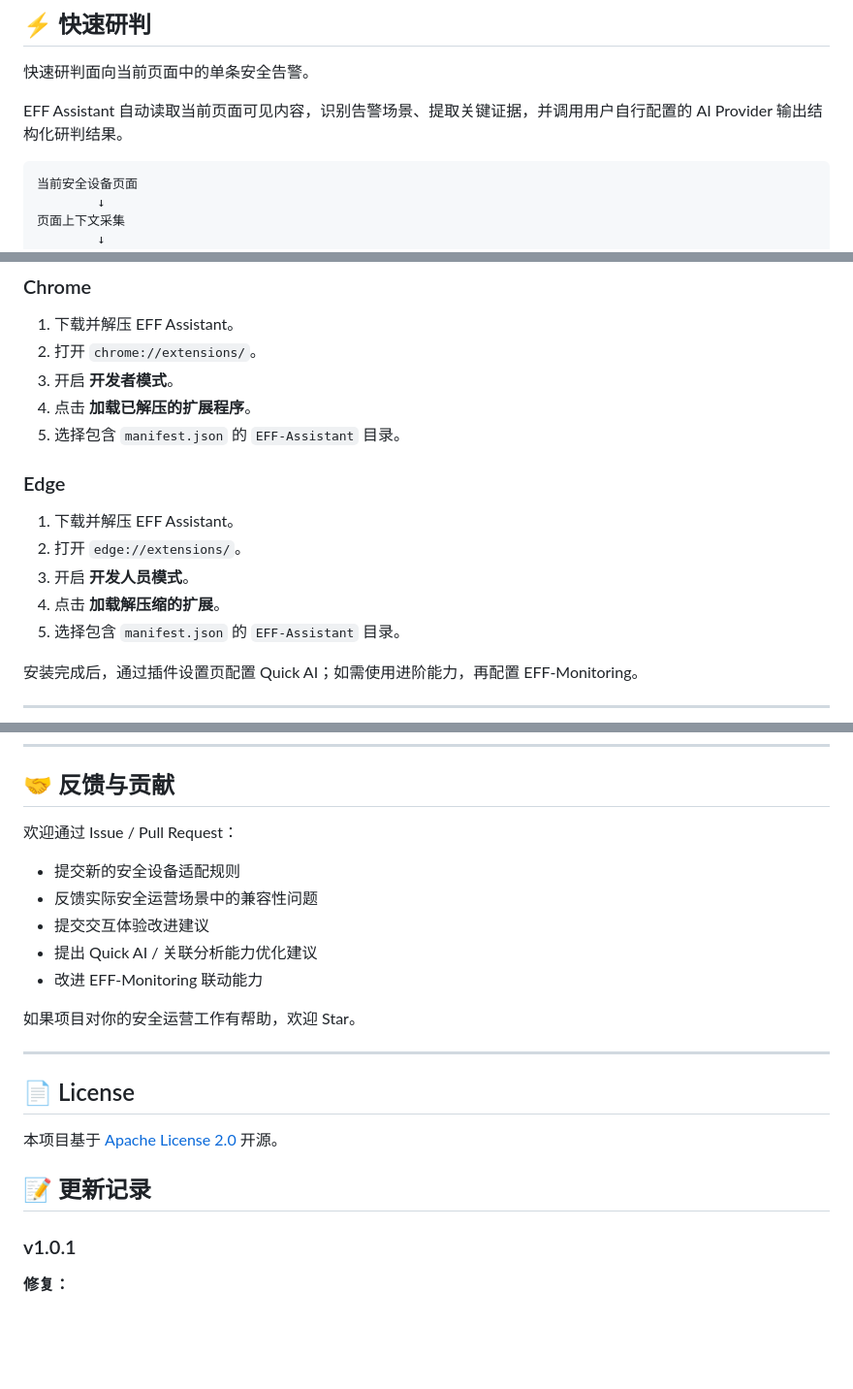
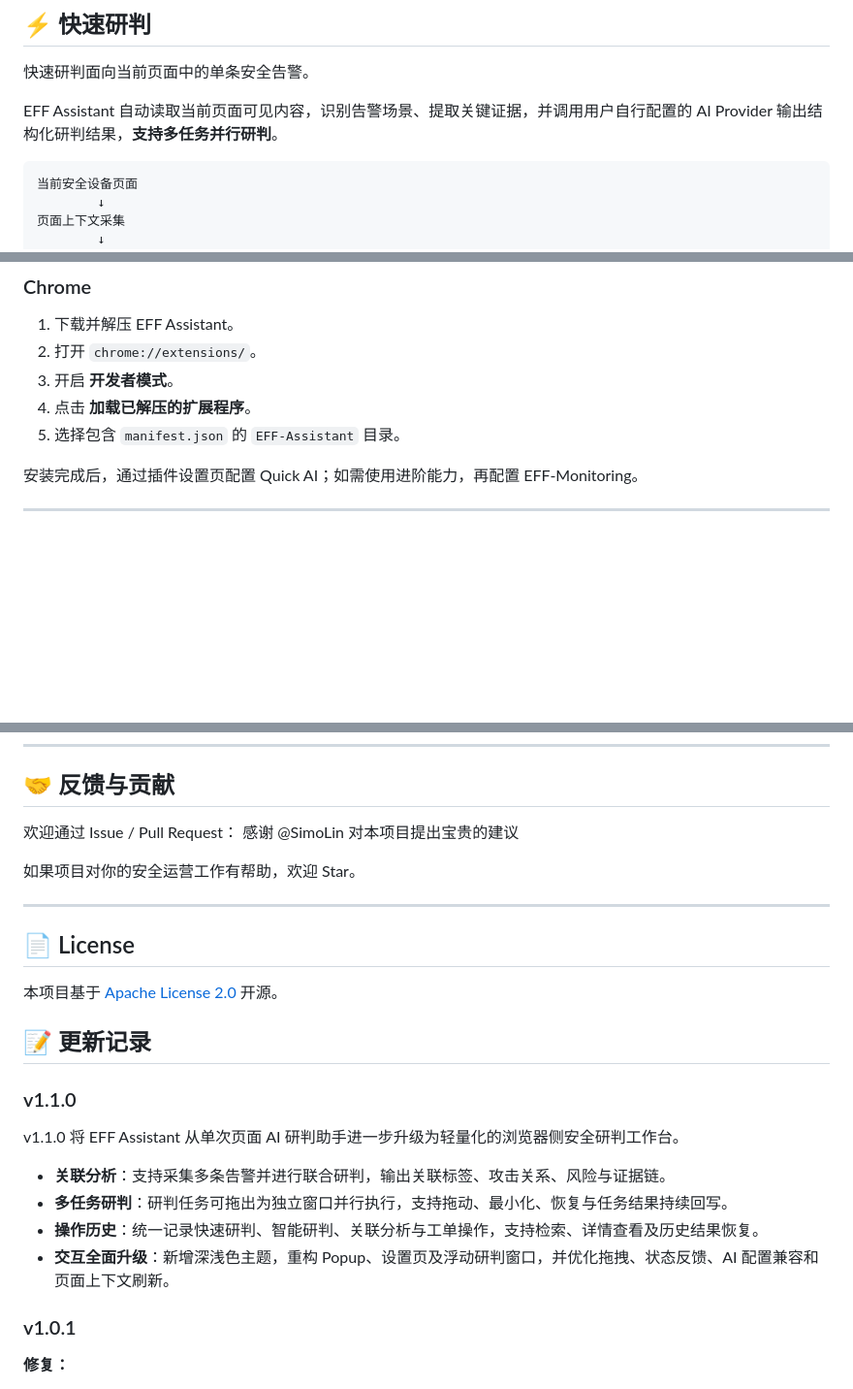
Before and after one commit to Fausto-404/EFF-Assistant, a Markdown page: README.md, 3 parts joined by grey strips. Shown at 97% size. Drawn GitHub-style; blank space fills up the shorter version.

````diff
--- a/README.md
+++ b/README.md
@@ -62,7 +63,7 @@ EFF Assistant 提供两种使用模式。
 
 快速研判面向当前页面中的单条安全告警。
 
-EFF Assistant 自动读取当前页面可见内容，识别告警场景、提取关键证据，并调用用户自行配置的 AI Provider 输出结构化研判结果。
+EFF Assistant 自动读取当前页面可见内容，识别告警场景、提取关键证据，并调用用户自行配置的 AI Provider 输出结构化研判结果，**支持多任务并行研判**。
 
 ```text
 当前安全设备页面
@@ -193,14 +192,6 @@ Quick AI 主要分析浏览器当前能够看到的告警内容。
 2. 打开 `chrome://extensions/`。
 3. 开启 **开发者模式**。
 4. 点击 **加载已解压的扩展程序**。
-5. 选择包含 `manifest.json` 的 `EFF-Assistant` 目录。
-
-### Edge
-
-1. 下载并解压 EFF Assistant。
-2. 打开 `edge://extensions/`。
-3. 开启 **开发人员模式**。
-4. 点击 **加载解压缩的扩展**。
 5. 选择包含 `manifest.json` 的 `EFF-Assistant` 目录。
 
 安装完成后，通过插件设置页配置 Quick AI；如需使用进阶能力，再配置 EFF-Monitoring。
@@ -251,12 +242,7 @@ Quick AI 主要分析浏览器当前能够看到的告警内容。
 ## 🤝 反馈与贡献
 
 欢迎通过 Issue / Pull Request：
-
-- 提交新的安全设备适配规则
-- 反馈实际安全运营场景中的兼容性问题
-- 提交交互体验改进建议
-- 提出 Quick AI / 关联分析能力优化建议
-- 改进 EFF-Monitoring 联动能力
+感谢 @SimoLin 对本项目提出宝贵的建议
 
 如果项目对你的安全运营工作有帮助，欢迎 Star。
 
@@ -266,7 +252,14 @@ Quick AI 主要分析浏览器当前能够看到的告警内容。
 
 本项目基于 [Apache License 2.0](./LICENSE) 开源。
 ## 📝 更新记录
+### v1.1.0
 
+v1.1.0 将 EFF Assistant 从单次页面 AI 研判助手进一步升级为轻量化的浏览器侧安全研判工作台。
+
+- **关联分析**：支持采集多条告警并进行联合研判，输出关联标签、攻击关系、风险与证据链。
+- **多任务研判**：研判任务可拖出为独立窗口并行执行，支持拖动、最小化、恢复与任务结果持续回写。
+- **操作历史**：统一记录快速研判、智能研判、关联分析与工单操作，支持检索、详情查看及历史结果恢复。
+- **交互全面升级**：新增深浅色主题，重构 Popup、设置页及浮动研判窗口，并优化拖拽、状态反馈、AI 配置兼容和页面上下文刷新。
 ### v1.0.1
 
 **修复：**
````
Also changed, not shown: other parts of README.md (+4 -5 lines).
